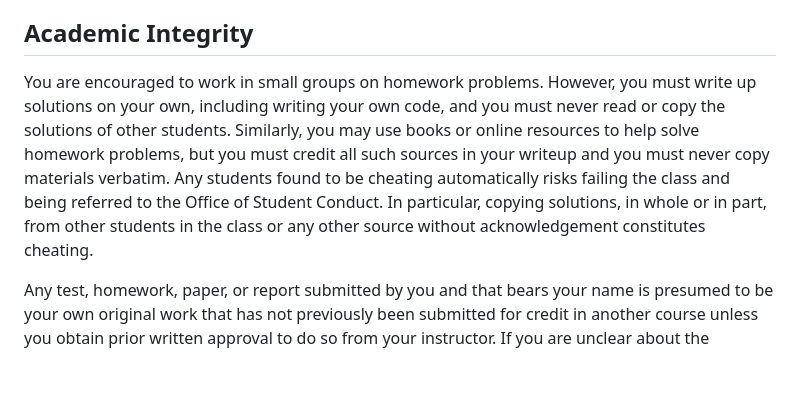
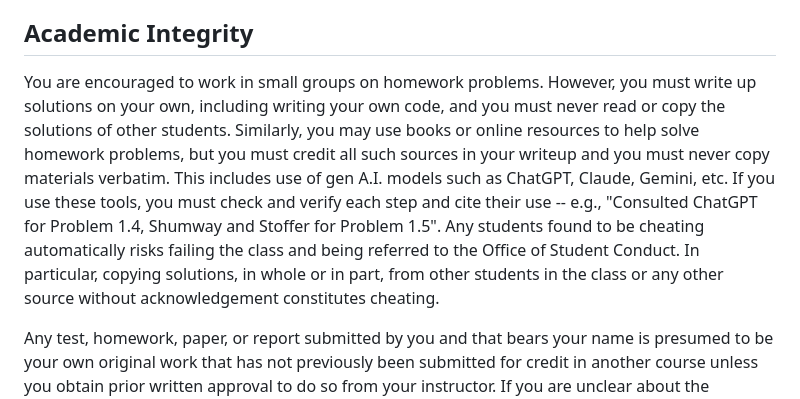
Before and after one commit to berkeley-stat153/spring-2026, a Markdown page: syllabus.md, the part around the change. GitHub-like rendering; blank space fills up the shorter version.

Commit message:
genAI statement

```diff
--- a/syllabus.md
+++ b/syllabus.md
@@ -77,7 +77,7 @@ If you require course accommodations due to a physical, emotional, or learning d
 
 ## Academic Integrity
 
-You are encouraged to work in small groups on homework problems. However, you must write up solutions on your own, including writing your own code, and you must never read or copy the solutions of other students. Similarly, you may use books or online resources to help solve homework problems, but you must credit all such sources in your writeup and you must never copy materials verbatim. Any students found to be cheating automatically risks failing the class and being referred to the Office of Student Conduct. In particular, copying solutions, in whole or in part, from other students in the class or any other source without acknowledgement constitutes cheating.
+You are encouraged to work in small groups on homework problems. However, you must write up solutions on your own, including writing your own code, and you must never read or copy the solutions of other students. Similarly, you may use books or online resources to help solve homework problems, but you must credit all such sources in your writeup and you must never copy materials verbatim. This includes use of gen A.I. models such as ChatGPT, Claude, Gemini, etc. If you use these tools, you must check and verify each step and cite their use -- e.g., "Consulted ChatGPT for Problem 1.4, Shumway and Stoffer for Problem 1.5". Any students found to be cheating automatically risks failing the class and being referred to the Office of Student Conduct. In particular, copying solutions, in whole or in part, from other students in the class or any other source without acknowledgement constitutes cheating.
 
 Any test, homework, paper, or report submitted by you and that bears your name is presumed to be your own original work that has not previously been submitted for credit in another course unless you obtain prior written approval to do so from your instructor. If you are unclear about the expectations for completing an assignment or taking a test or examination, be sure to seek clarification from your instructor or GSI beforehand. For additional information on plagiarism and how to avoid it, read the UC Berkeley Library Citation Page, Plagiarism Section.
 
```
